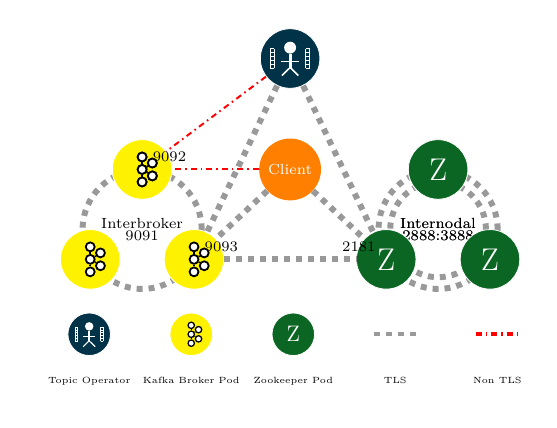
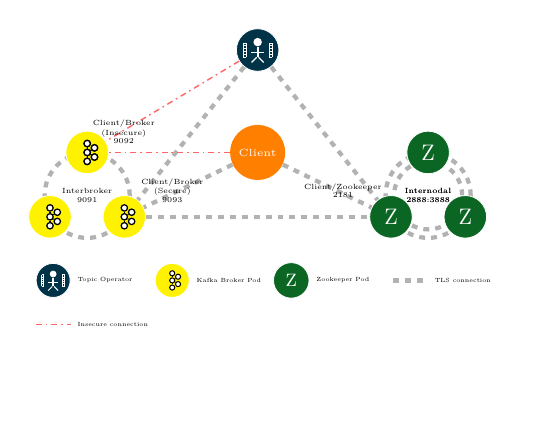
Before and after one commit to kyguy/diagrams, a LaTeX figure (strimzi_conn/strimzi_conn.tex): the whole page, the shorter picture padded with empty space. Compiled offline with pdfLaTeX.

Commit message:
Cleaned up strimzi_conn diagram

```diff
--- a/strimzi_conn/strimzi_conn.tex
+++ b/strimzi_conn/strimzi_conn.tex
@@ -17,6 +17,7 @@
 \usepackage[utf8]{inputenc}
 \usepackage{lmodern}
 \usepackage{tikz}
+\usepackage{ifthen}
 \usetikzlibrary{intersections}
 \usetikzlibrary{positioning}
 \usetikzlibrary{fit}
@@ -298,6 +280,4 @@
 
-\newcommand{\legend}[4] { %{Id}{Size}{Location}{Orientation}
+\newcommand{\legend}[4] { %{Id}{Size}{Location}{Length}
   \initVars{legend}{#1}{#2}{#3}
   \pgfmathsetmacro\legendDis{\legendSize * 3.0}
-  \pgfmathsetmacro\fontSize{\legendSize * 6}
-  \pgfmathsetmacro\fontSep{\legendSize * 4}
@@ -304,27 +289,40 @@
 
-  \node[legendLocation] (LOC) {};
+  \pgfmathsetmacro\horzDis{0}
+  \pgfmathsetmacro\vertDis{0}
+
+  \node[rectangle, minimum width = #4 cm, legendLocation] (LOC) {};
 
   \def\legendList{ \topicOperator/toL/Topic Operator,
                    \kafkaPod/kpL/Kafka Broker Pod,
                    \zookeeper/zL/Zookeeper Pod,
-                   \tls/tL/TLS,
-                   \tyy/tL/Non TLS
-                   %\nonTls/ntL/Non TLS
+                   \tls/tL/TLS connection,
+                   \nonTls/tLL/Insecure connection
                  }
-  \pgfmathsetmacro\iter{0.2}
 
-  \foreach \key/\id/\labe in \legendList {
-    \key{\id}{\legendSize}{#4 = \iter * \legendDis cm of LOC}{}
-    \node[ below = 0.25 cm of \id,
-           font=\fontsize{\fontSize pt}{\fontSep pt}\selectfont
-         ] (\id_label) {\labe};
+  \foreach\key/\id/\labe [count=\xi] in \legendList {
 
-    \pgfmathparse{\iter + 0.8}
-    \global\let\iter=\pgfmathresult
+    \key{\id}
+        {\legendSize}
+        {above = 0cm of LOC.west, anchor=center, xshift = \horzDis cm, yshift = \vertDis cm}
+        {\labe}
+
+    \pgfmathtruncatemacro\horDis{\horzDis + \horzScale}
+    \ifthenelse { \horDis  < #4}
+    {
+      \pgfmathparse{\horzDis + \horzSep}
+      \global\let\horzDis=\pgfmathresult
+    }
+    {
+      \pgfmathparse{\horzDis - \horzDis}
+      \global\let\horzDis=\pgfmathresult
+
+      \pgfmathparse{\vertDis - \vertScale}
+      \global\let\vertDis=\pgfmathresult
+    }
   }
-  % Space nodes to prevent overlap
+
   % Make List Here (Aggregate nodes for Legend )
-  \node[dotted, thick, fit=(toL)(toL_label)(kpL)(zL)(zL_label)(kpL_label)] () {};
+  \node[dotted, thick, fit=(toL)(kpL)(zL)] () {};
 }
 
 \newcommand{\cluster}[6] { %{Id}{Size}{Location}{Num}{Type}{Extra}
@@ -371,25 +369,22 @@
 \begin{tikzpicture}
   \pgfmathsetmacro\diagramSize{3.0}
   \pgfmathsetmacro\midCircle{\diagramSize*2}
-  \pgfmathsetmacro\structHeight{\diagramSize}
-  \pgfmathsetmacro\podSize{\diagramSize*0.35}
-
-  \pgfmathsetmacro\lSize{\diagramSize*0.25}
+  \pgfmathsetmacro\structHeight{\diagramSize*0.85}
+  \pgfmathsetmacro\podSize{\diagramSize*0.25}
 
   \pgfmathsetmacro\connThickness{\podSize}
-  \pgfmathsetmacro\connThicknesss{\podSize/3}
-  \tikzstyle{S_CONN} = [SECURE_CONN, line width=\connThickness mm]
-  \tikzstyle{IS_CONN} = [INSECURE_CONN, line width=\connThicknesss mm]
+  \pgfmathsetmacro\inConnThickness{\connThickness/3}
 
-  \pgfmathsetmacro\midCircle{7.5}
+  \tikzstyle{S_CONN}  = [SECURE_CONN, line width=\connThickness mm]
+  \tikzstyle{IS_CONN} = [INSECURE_CONN, line width=\inConnThickness mm]
 
   %\node[circle, minimum size= \midCircle cm, dotted]  (CENTER) {};
-  \node[rectangle, minimum width= \midCircle cm, minimum height= \structHeight cm,  dotted]  (CENTER) {};
+  \node[rectangle, minimum width= \midCircle cm, minimum height= \structHeight cm]  (CENTER) {};
 
-  % Kafka Cluster
-  \cluster{kc0}{\podSize}{above = 0cm of CENTER.210, anchor=center}{3}{\kafkaPod}{\rings{Interbroker\\9091}{1} }
-  % Zoo Cluster
-  \cluster{zc0}{\podSize}{above = 0cm of CENTER.330, anchor=center}{3}{\zookeeper}{\rings{Internodal\\2888:3888}{2} }
+  % Kafka Cluster 210
+  \cluster{kc0}{\podSize}{above = 0cm of CENTER.south west, anchor=center}{3}{\kafkaPod}{\rings{Interbroker\\9091}{1} }
+  % Zoo Cluster   340?
+  \cluster{zc0}{\podSize}{above = 0cm of CENTER.south east, anchor=center}{3}{\zookeeper}{\rings{Internodal\\2888:3888}{2} }
   % Topic Operator
   \topicOperator{to0}{\podSize}{above = 0cm of CENTER.90, anchor=center}{}
   % CLIENT
@@ -415,28 +410,27 @@
   (cl0) edge (kc00)
   ;
 
-  \node[ above = 0 cm of zc01.155,
-         anchor=center,
+  \pgfmathsetmacro\fontSize{\podSize * 5}
+  \pgfmathsetmacro\fontSep{\podSize * 4}
+
+  \node[ above right = 0.2 cm and 0.3cm of kc00.25,
+         anchor=center, align=center,
          font=\fontsize{\fontSize pt}{\fontSep pt}\selectfont
-       ] () {2181};
+       ] () {Client/Broker\\(Insecure)\\9092};
 
-  \node[ above = 0 cm of kc00.25,
-         anchor=center,
+  \node[ above right = .3 cm and 0.5cm of kc02.25,
+         anchor=center, align=center,
          font=\fontsize{\fontSize pt}{\fontSep pt}\selectfont
-       ] () {9092};
+       ] () {Client/Broker\\(Secure)\\9093};
 
-  \node[ above = 0 cm of kc02.25,
-         anchor=center,
+  \node[ above left = .3 cm and 0.5cm of zc01.155,
+         anchor=center, align=center,
          font=\fontsize{\fontSize pt}{\fontSep pt}\selectfont
-       ] () {9093};
+       ] () {Client/Zookeeper\\2181};
 
-
-  \legend{L0}{\lSize}{below left = 1.85 cm and 4.5 cm of CENTER.270, anchor=center}{right}
-
-  %\node[ above right = 3.5cm and -1.5cm of hw0,
-  %       align=center,
-  %       font=\bfseries
-  %     ] (Title) {\Huge Strimzi\\Kafka Operator\\Architecture};
+  \pgfmathsetmacro\legendRec{\midCircle*1.2}
+  \pgfmathsetmacro\lSize{\diagramSize*0.20}
+  \legend{L0}{\lSize}{below = 1.5 cm of CENTER.270, anchor=center}{\legendRec}
 
 \end{tikzpicture}
 
```
Also changed, not shown: strimzi_conn/strimzi_conn.pdf, strimzi_conn/strimzi_conn.tex (68 more changed lines).
